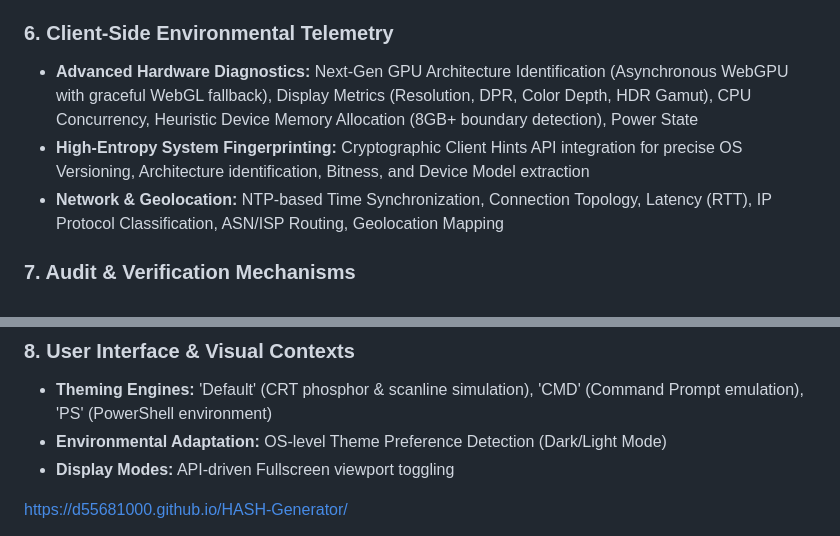
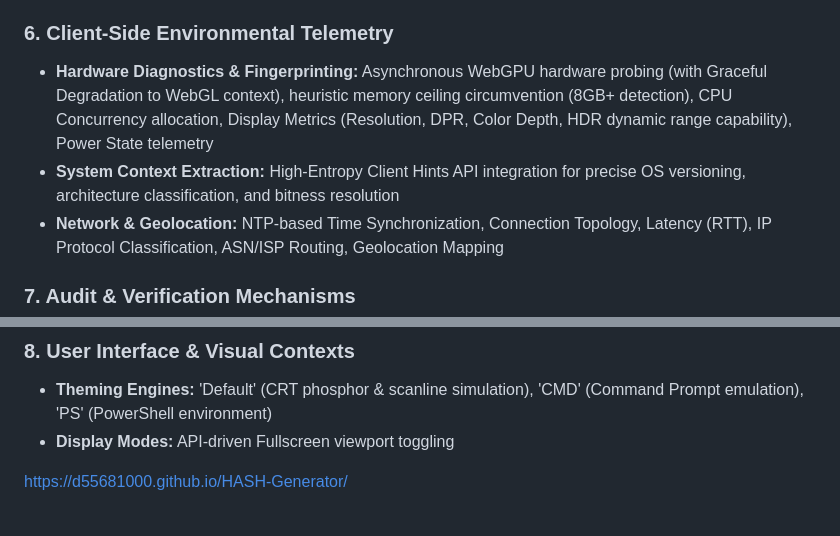
Before and after one commit to d55681000/HASH-Generator, a Markdown page: README.md, 2 parts joined by grey strips. Rendered like a GitHub page.

Commit message:
Revise client-side environmental telemetry details
Updated client-side telemetry section with detailed hardware diagnostics and system context extraction information.

```diff
--- a/README.md
+++ b/README.md
@@ -34,8 +34,8 @@
  * **Anti-Forensic Measures:** Input-triggered rapid task termination, Volatile memory purging, Emergency DOM sanitization and redirection
 
 ### 6. Client-Side Environmental Telemetry
- * **Advanced Hardware Diagnostics:** Next-Gen GPU Architecture Identification (Asynchronous WebGPU with graceful WebGL fallback), Display Metrics (Resolution, DPR, Color Depth, HDR Gamut), CPU Concurrency, Heuristic Device Memory Allocation (8GB+ boundary detection), Power State
- * **High-Entropy System Fingerprinting:** Cryptographic Client Hints API integration for precise OS Versioning, Architecture identification, Bitness, and Device Model extraction
+ * **Hardware Diagnostics & Fingerprinting:** Asynchronous WebGPU hardware probing (with Graceful Degradation to WebGL context), heuristic memory ceiling circumvention (8GB+ detection), CPU Concurrency allocation, Display Metrics (Resolution, DPR, Color Depth, HDR dynamic range capability), Power State telemetry
+ * **System Context Extraction:** High-Entropy Client Hints API integration for precise OS versioning, architecture classification, and bitness resolution
  * **Network & Geolocation:** NTP-based Time Synchronization, Connection Topology, Latency (RTT), IP Protocol Classification, ASN/ISP Routing, Geolocation Mapping
 
 ### 7. Audit & Verification Mechanisms
@@ -45,8 +45,10 @@
 
 ### 8. User Interface & Visual Contexts
  * **Theming Engines:** 'Default' (CRT phosphor & scanline simulation), 'CMD' (Command Prompt emulation), 'PS' (PowerShell environment)
- * **Environmental Adaptation:** OS-level Theme Preference Detection (Dark/Light Mode)
  * **Display Modes:** API-driven Fullscreen viewport toggling
+
+
+
 
 
 https://d55681000.github.io/HASH-Generator/
```
Also changed, not shown: other parts of README.md (+3 -0 lines).
